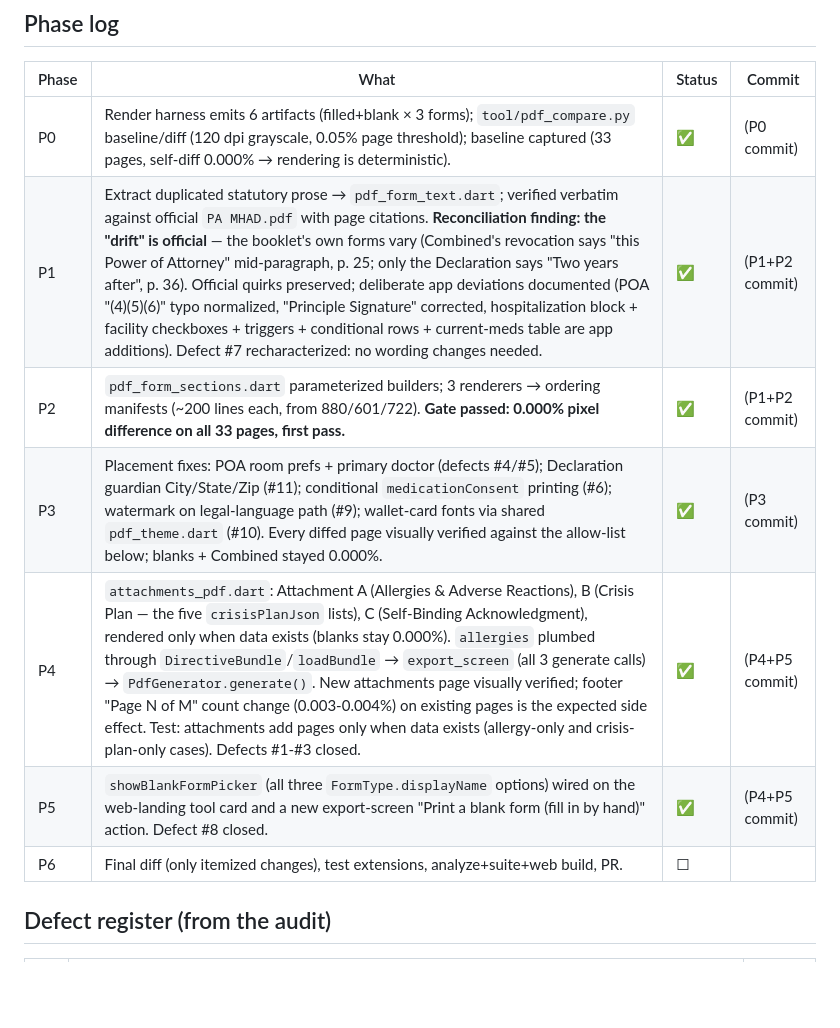
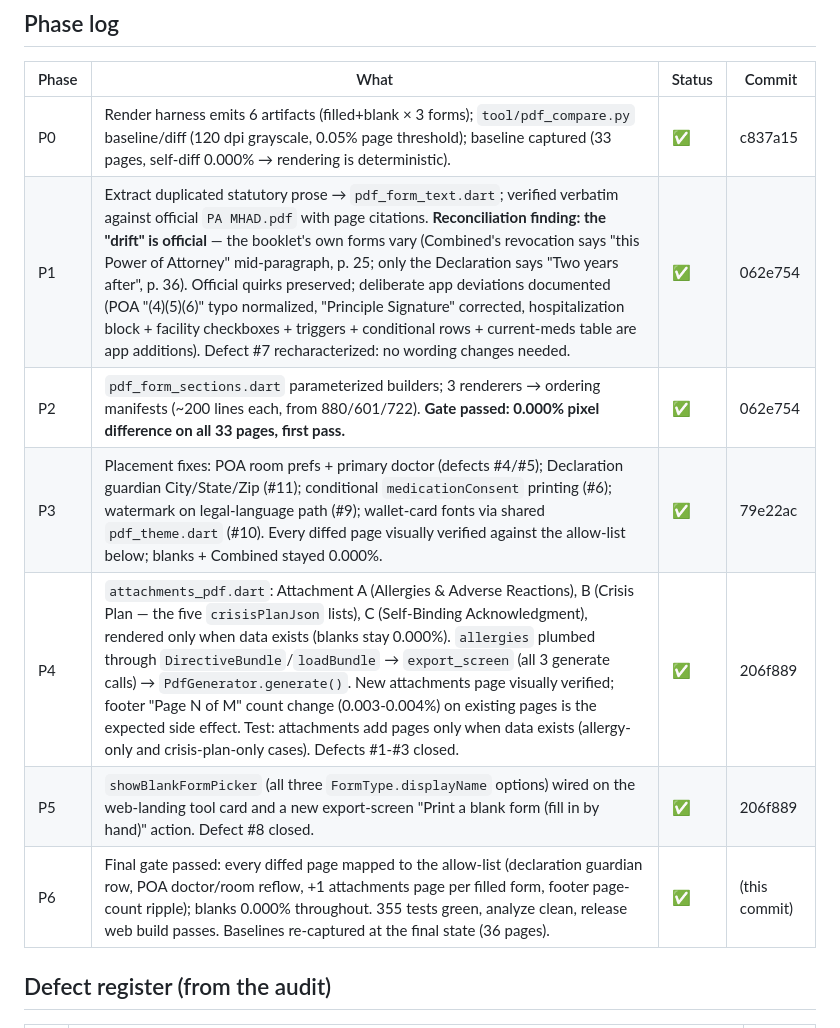
Before and after one commit to Onica5000/MHAD, a Markdown page: docs/PDF_AUDIT_2026-07-09.md, the part around the change. Drawn GitHub-style; blank space fills up the shorter version.

Commit message:
docs: finalize the PDF audit tracker (all phases complete)
Co-Authored-By: Claude Fable 5 <noreply@anthropic.com>

```diff
--- a/docs/PDF_AUDIT_2026-07-09.md
+++ b/docs/PDF_AUDIT_2026-07-09.md
@@ -13,13 +13,13 @@ better match the official booklet — every changed page must map to a row here.
 
 | Phase | What | Status | Commit |
 |---|---|---|---|
-| P0 | Render harness emits 6 artifacts (filled+blank × 3 forms); `tool/pdf_compare.py` baseline/diff (120 dpi grayscale, 0.05% page threshold); baseline captured (33 pages, self-diff 0.000% → rendering is deterministic). | ✅ | (P0 commit) |
-| P1 | Extract duplicated statutory prose → `pdf_form_text.dart`; verified verbatim against official `PA MHAD.pdf` with page citations. **Reconciliation finding: the "drift" is official** — the booklet's own forms vary (Combined's revocation says "this Power of Attorney" mid-paragraph, p. 25; only the Declaration says "Two years after", p. 36). Official quirks preserved; deliberate app deviations documented (POA "(4)(5)(6)" typo normalized, "Principle Signature" corrected, hospitalization block + facility checkboxes + triggers + conditional rows + current-meds table are app additions). Defect #7 recharacterized: no wording changes needed. | ✅ | (P1+P2 commit) |
-| P2 | `pdf_form_sections.dart` parameterized builders; 3 renderers → ordering manifests (~200 lines each, from 880/601/722). **Gate passed: 0.000% pixel difference on all 33 pages, first pass.** | ✅ | (P1+P2 commit) |
-| P3 | Placement fixes: POA room prefs + primary doctor (defects #4/#5); Declaration guardian City/State/Zip (#11); conditional `medicationConsent` printing (#6); watermark on legal-language path (#9); wallet-card fonts via shared `pdf_theme.dart` (#10). Every diffed page visually verified against the allow-list below; blanks + Combined stayed 0.000%. | ✅ | (P3 commit) |
-| P4 | `attachments_pdf.dart`: Attachment A (Allergies & Adverse Reactions), B (Crisis Plan — the five `crisisPlanJson` lists), C (Self-Binding Acknowledgment), rendered only when data exists (blanks stay 0.000%). `allergies` plumbed through `DirectiveBundle`/`loadBundle` → `export_screen` (all 3 generate calls) → `PdfGenerator.generate()`. New attachments page visually verified; footer "Page N of M" count change (0.003-0.004%) on existing pages is the expected side effect. Test: attachments add pages only when data exists (allergy-only and crisis-plan-only cases). Defects #1-#3 closed. | ✅ | (P4+P5 commit) |
-| P5 | `showBlankFormPicker` (all three `FormType.displayName` options) wired on the web-landing tool card and a new export-screen "Print a blank form (fill in by hand)" action. Defect #8 closed. | ✅ | (P4+P5 commit) |
-| P6 | Final diff (only itemized changes), test extensions, analyze+suite+web build, PR. | ☐ | |
+| P0 | Render harness emits 6 artifacts (filled+blank × 3 forms); `tool/pdf_compare.py` baseline/diff (120 dpi grayscale, 0.05% page threshold); baseline captured (33 pages, self-diff 0.000% → rendering is deterministic). | ✅ | c837a15 |
+| P1 | Extract duplicated statutory prose → `pdf_form_text.dart`; verified verbatim against official `PA MHAD.pdf` with page citations. **Reconciliation finding: the "drift" is official** — the booklet's own forms vary (Combined's revocation says "this Power of Attorney" mid-paragraph, p. 25; only the Declaration says "Two years after", p. 36). Official quirks preserved; deliberate app deviations documented (POA "(4)(5)(6)" typo normalized, "Principle Signature" corrected, hospitalization block + facility checkboxes + triggers + conditional rows + current-meds table are app additions). Defect #7 recharacterized: no wording changes needed. | ✅ | 062e754 |
+| P2 | `pdf_form_sections.dart` parameterized builders; 3 renderers → ordering manifests (~200 lines each, from 880/601/722). **Gate passed: 0.000% pixel difference on all 33 pages, first pass.** | ✅ | 062e754 |
+| P3 | Placement fixes: POA room prefs + primary doctor (defects #4/#5); Declaration guardian City/State/Zip (#11); conditional `medicationConsent` printing (#6); watermark on legal-language path (#9); wallet-card fonts via shared `pdf_theme.dart` (#10). Every diffed page visually verified against the allow-list below; blanks + Combined stayed 0.000%. | ✅ | 79e22ac |
+| P4 | `attachments_pdf.dart`: Attachment A (Allergies & Adverse Reactions), B (Crisis Plan — the five `crisisPlanJson` lists), C (Self-Binding Acknowledgment), rendered only when data exists (blanks stay 0.000%). `allergies` plumbed through `DirectiveBundle`/`loadBundle` → `export_screen` (all 3 generate calls) → `PdfGenerator.generate()`. New attachments page visually verified; footer "Page N of M" count change (0.003-0.004%) on existing pages is the expected side effect. Test: attachments add pages only when data exists (allergy-only and crisis-plan-only cases). Defects #1-#3 closed. | ✅ | 206f889 |
+| P5 | `showBlankFormPicker` (all three `FormType.displayName` options) wired on the web-landing tool card and a new export-screen "Print a blank form (fill in by hand)" action. Defect #8 closed. | ✅ | 206f889 |
+| P6 | Final gate passed: every diffed page mapped to the allow-list (declaration guardian row, POA doctor/room reflow, +1 attachments page per filled form, footer page-count ripple); blanks 0.000% throughout. 355 tests green, analyze clean, release web build passes. Baselines re-captured at the final state (36 pages). | ✅ | (this commit) |
 
 ## Defect register (from the audit)
 
```
